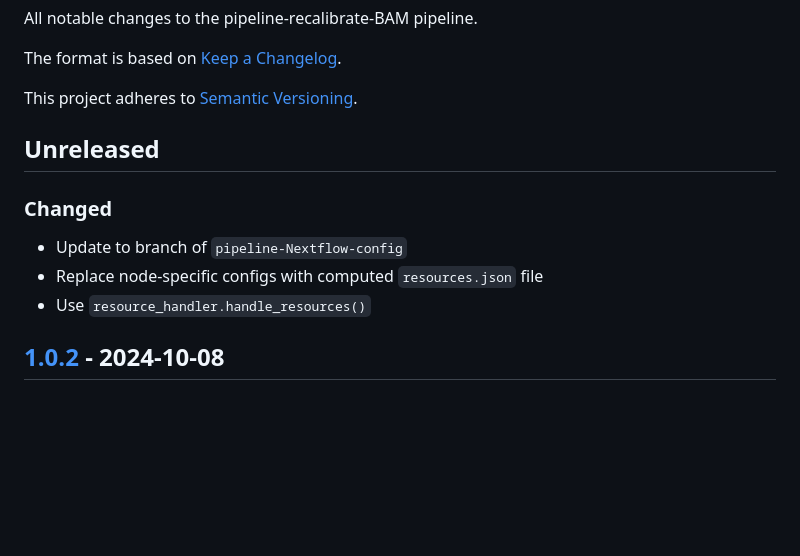
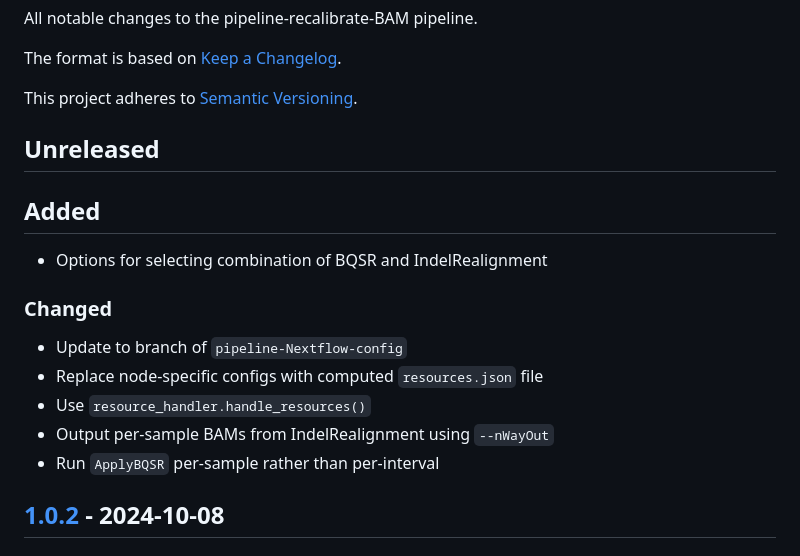
Before and after one commit to uclahs-cds/pipeline-recalibrate-BAM, a Markdown page: CHANGELOG.md, the part around the change. Drawn GitHub-style; blank space fills up the shorter version.

Commit message:
Update CHANGELOG

```diff
--- a/CHANGELOG.md
+++ b/CHANGELOG.md
@@ -8,11 +8,17 @@ This project adheres to [Semantic Versioning](https://semver.org/spec/v2.0.0.htm
 
 ## Unreleased
 
+## Added
+
+- Options for selecting combination of BQSR and IndelRealignment
+
 ### Changed
 
 - Update to branch of `pipeline-Nextflow-config`
 - Replace node-specific configs with computed `resources.json` file
 - Use `resource_handler.handle_resources()`
+- Output per-sample BAMs from IndelRealignment using `--nWayOut`
+- Run `ApplyBQSR` per-sample rather than per-interval
 
 ## [1.0.2] - 2024-10-08
 
```
